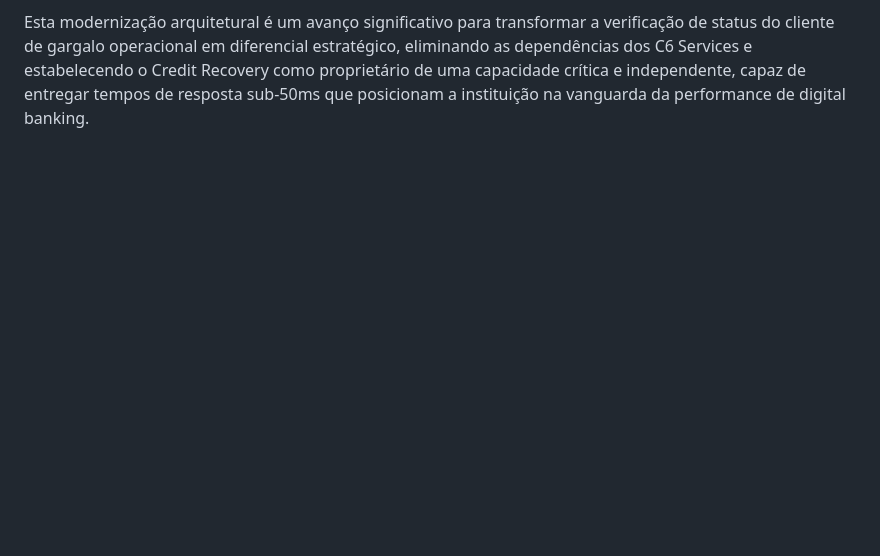
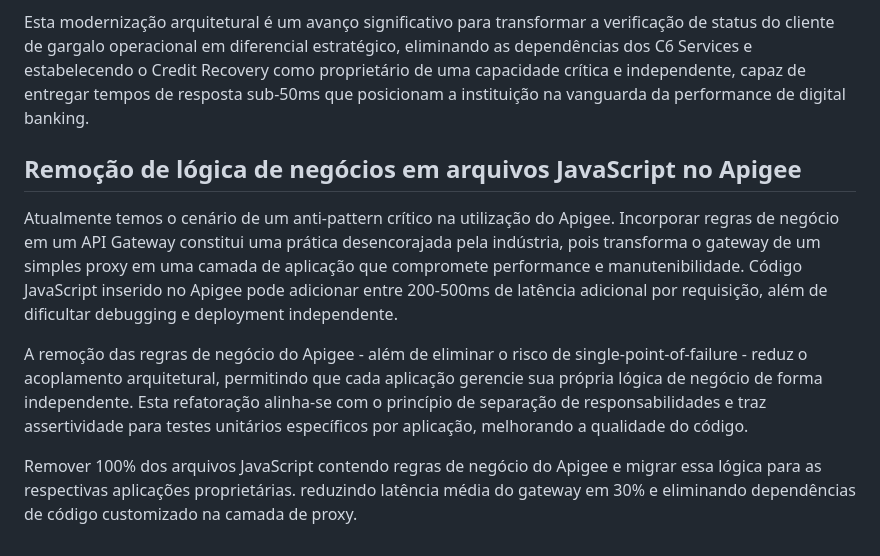
Before and after one commit to kayaman/magj-learn, a Markdown page: public/go.md, the part around the change. GitHub-like rendering; blank space fills up the shorter version.

```diff
--- a/public/go.md
+++ b/public/go.md
@@ -39,3 +39,11 @@ A eliminação de network hops através do Client Status Service dedicado, combi
 Esta arquitetura está completamente alinhada com os pilares eficiência de performance, confiabilidade, excelência operacional, confiabilidade, segurança e sustentabilidade do AWS Well-Architected Framework, implementando as melhores práticas em microserviços, cache distribuído, padrões de criptografia, e otimização baseada padrões específicos de carga.
 
 Esta modernização arquitetural é um avanço significativo para transformar a verificação de status do cliente de gargalo operacional em diferencial estratégico, eliminando as dependências dos C6 Services e estabelecendo o Credit Recovery como proprietário de uma capacidade crítica e independente, capaz de entregar tempos de resposta sub-50ms que posicionam a instituição na vanguarda da performance de digital banking.
+
+## Remoção de lógica de negócios em arquivos JavaScript no Apigee
+
+Atualmente temos o cenário de um anti-pattern crítico na utilização do Apigee. Incorporar regras de negócio em um API Gateway constitui uma prática desencorajada pela indústria, pois transforma o gateway de um simples proxy em uma camada de aplicação que compromete performance e manutenibilidade. Código JavaScript inserido no Apigee pode adicionar entre 200-500ms de latência adicional por requisição, além de dificultar debugging e deployment independente.
+
+A remoção das regras de negócio do Apigee - além de eliminar o risco de single-point-of-failure - reduz o acoplamento arquitetural, permitindo que cada aplicação gerencie sua própria lógica de negócio de forma independente. Esta refatoração alinha-se com o princípio de separação de responsabilidades e traz assertividade para testes unitários específicos por aplicação, melhorando a qualidade do código.
+
+Remover 100% dos arquivos JavaScript contendo regras de negócio do Apigee e migrar essa lógica para as respectivas aplicações proprietárias. reduzindo latência média do gateway em 30% e eliminando dependências de código customizado na camada de proxy.
```
